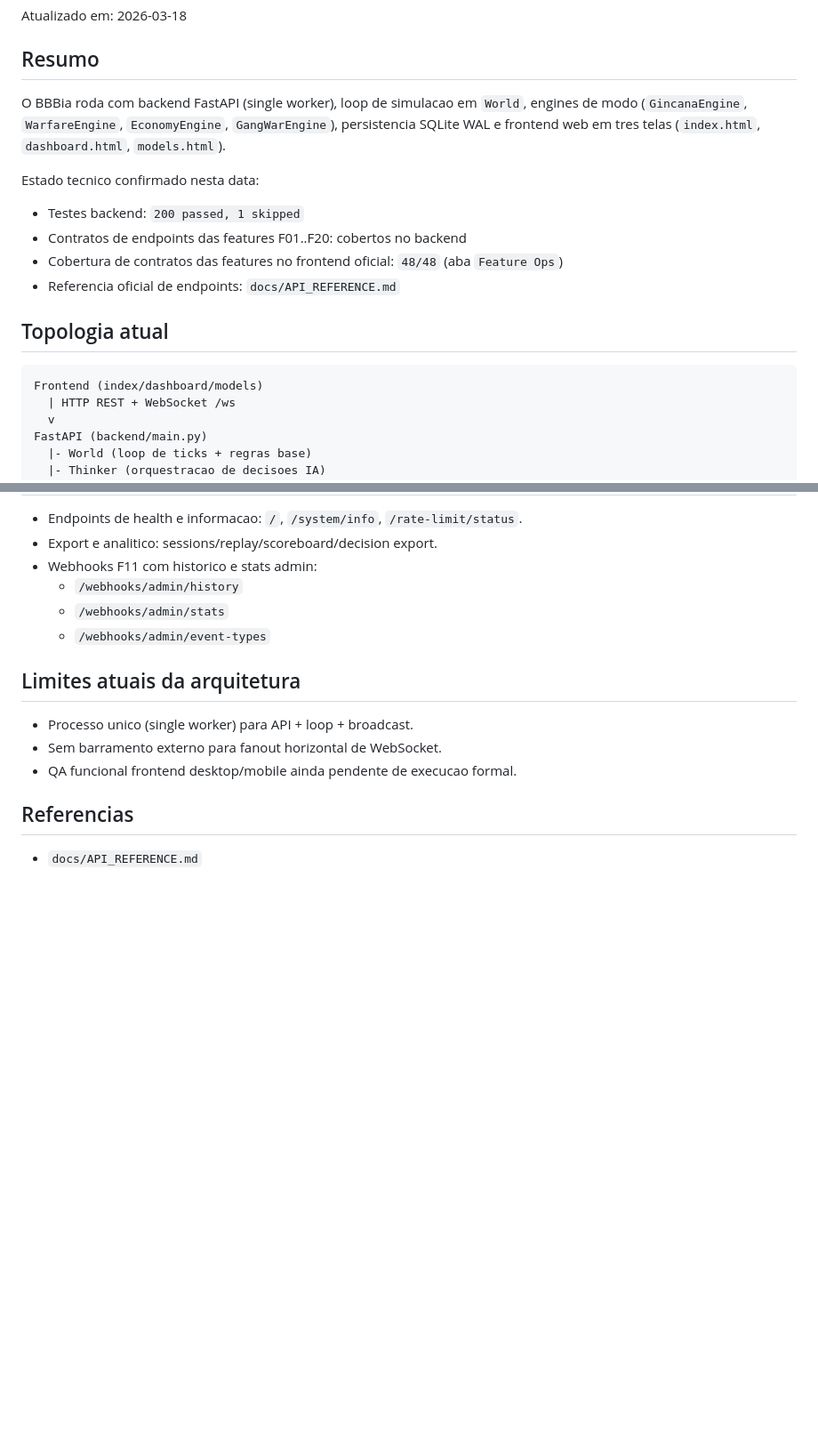
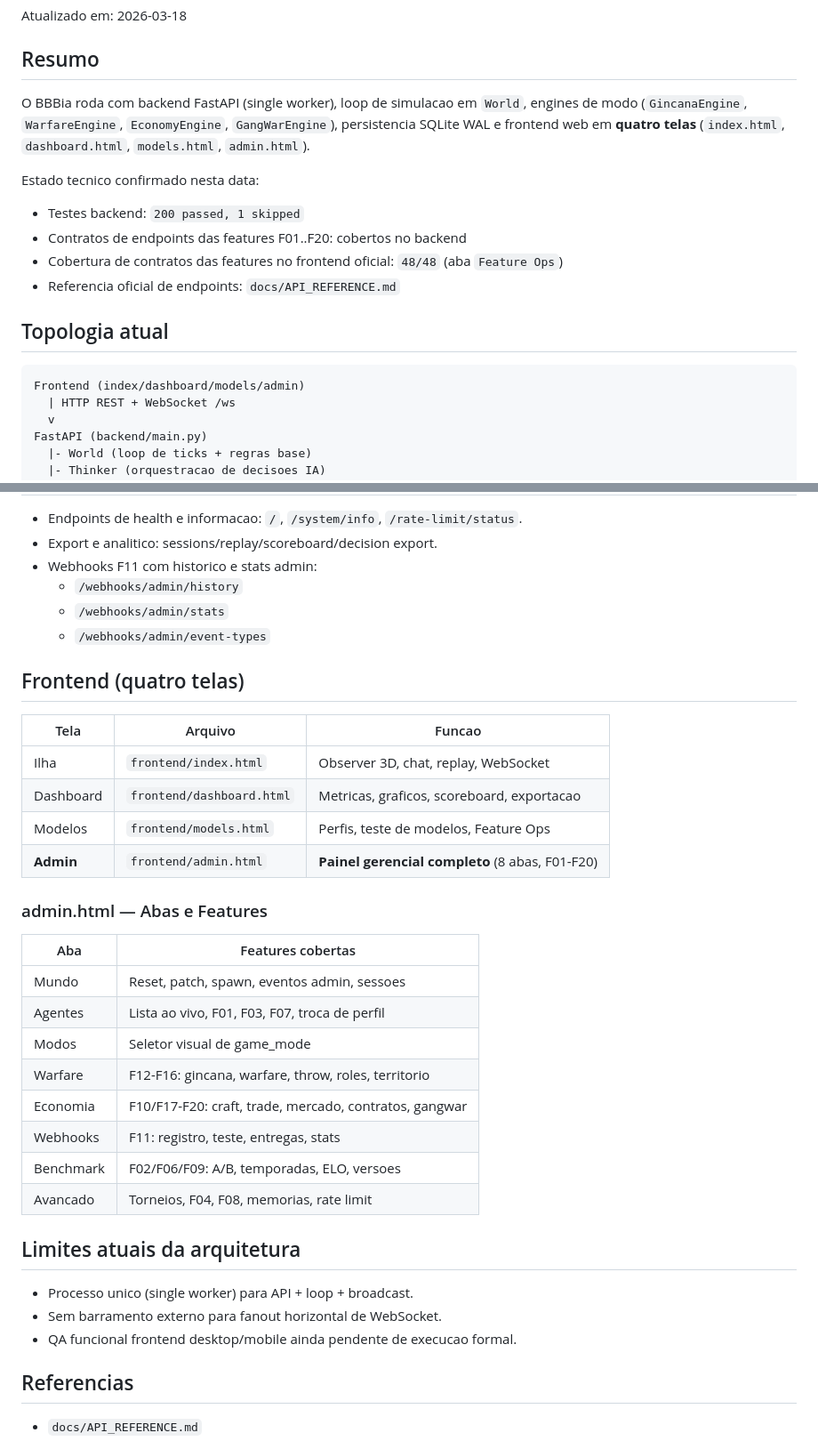
Before and after one commit to diegosouzapw/ilhadaia, a Markdown page: docs/ARCHITECTURE.md, 2 parts joined by grey strips. Shown at 89% size. Drawn GitHub-style; blank space fills up the shorter version.

````diff
--- a/docs/ARCHITECTURE.md
+++ b/docs/ARCHITECTURE.md
@@ -4,7 +4,7 @@ Atualizado em: 2026-03-18
 
 ## Resumo
 
-O BBBia roda com backend FastAPI (single worker), loop de simulacao em `World`, engines de modo (`GincanaEngine`, `WarfareEngine`, `EconomyEngine`, `GangWarEngine`), persistencia SQLite WAL e frontend web em tres telas (`index.html`, `dashboard.html`, `models.html`).
+O BBBia roda com backend FastAPI (single worker), loop de simulacao em `World`, engines de modo (`GincanaEngine`, `WarfareEngine`, `EconomyEngine`, `GangWarEngine`), persistencia SQLite WAL e frontend web em **quatro telas** (`index.html`, `dashboard.html`, `models.html`, `admin.html`).
 
 Estado tecnico confirmado nesta data:
 
@@ -16,7 +16,7 @@ Estado tecnico confirmado nesta data:
 ## Topologia atual
 
 ```text
-Frontend (index/dashboard/models)
+Frontend (index/dashboard/models/admin)
   | HTTP REST + WebSocket /ws
   v
 FastAPI (backend/main.py)
@@ -110,6 +110,28 @@ tick -> World escolhe agentes elegiveis
   - `/webhooks/admin/stats`
   - `/webhooks/admin/event-types`
 
+## Frontend (quatro telas)
+
+| Tela | Arquivo | Funcao |
+|------|---------|--------|
+| Ilha | `frontend/index.html` | Observer 3D, chat, replay, WebSocket |
+| Dashboard | `frontend/dashboard.html` | Metricas, graficos, scoreboard, exportacao |
+| Modelos | `frontend/models.html` | Perfis, teste de modelos, Feature Ops |
+| **Admin** | `frontend/admin.html` | **Painel gerencial completo** (8 abas, F01-F20) |
+
+### admin.html — Abas e Features
+
+| Aba | Features cobertas |
+|-----|------------------|
+| Mundo | Reset, patch, spawn, eventos admin, sessoes |
+| Agentes | Lista ao vivo, F01, F03, F07, troca de perfil |
+| Modos | Seletor visual de game_mode |
+| Warfare | F12-F16: gincana, warfare, throw, roles, territorio |
+| Economia | F10/F17-F20: craft, trade, mercado, contratos, gangwar |
+| Webhooks | F11: registro, teste, entregas, stats |
+| Benchmark | F02/F06/F09: A/B, temporadas, ELO, versoes |
+| Avancado | Torneios, F04, F08, memorias, rate limit |
+
 ## Limites atuais da arquitetura
 
 - Processo unico (single worker) para API + loop + broadcast.
````
Also changed, not shown: README.md (+24 -7 lines), docs/API_REFERENCE.md (+3 -2 lines).
